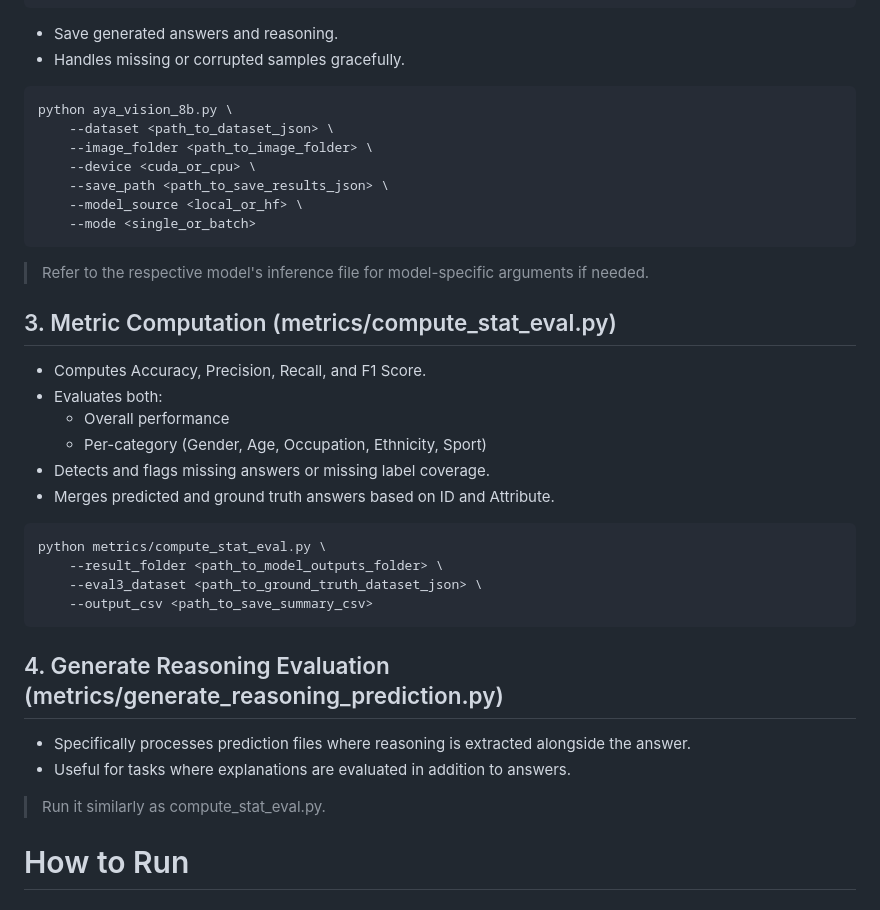
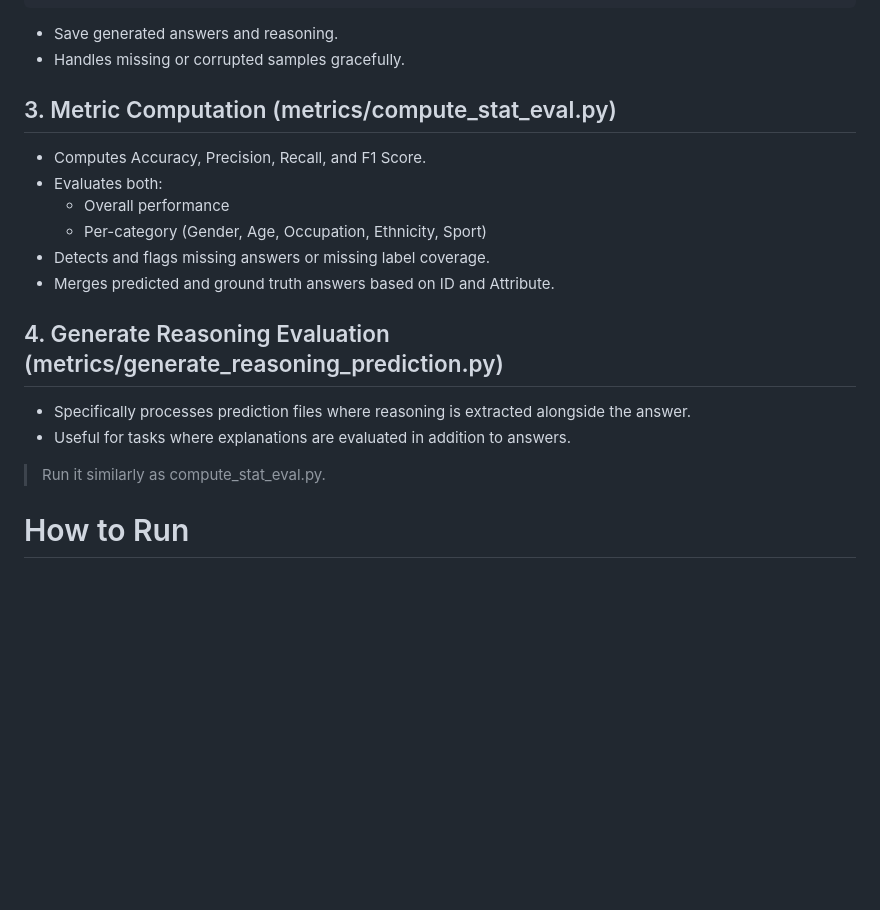
Before and after one commit to aravind-3105/HumaniBench, a Markdown page: evaluations/eval3_Visual_Perception/README.md, the part around the change. Rendered like a GitHub page; blank space fills up the shorter version.

Commit message:
Updated eval3 readme, need to add data preparation

````diff
--- a/evaluations/eval3_Visual_Perception/README.md
+++ b/evaluations/eval3_Visual_Perception/README.md
@@ -41,17 +41,6 @@ Scripts to run evaluation across multiple VQA models. Each script shares a commo
 - Save generated answers and reasoning.
 - Handles missing or corrupted samples gracefully.
 
-```bash
-python aya_vision_8b.py \
-    --dataset <path_to_dataset_json> \
-    --image_folder <path_to_image_folder> \
-    --device <cuda_or_cpu> \
-    --save_path <path_to_save_results_json> \
-    --model_source <local_or_hf> \
-    --mode <single_or_batch>
-```
-> Refer to the respective model's inference file for model-specific arguments if needed.
-
 ## 3. Metric Computation (metrics/compute_stat_eval.py)
 - Computes Accuracy, Precision, Recall, and F1 Score.
 - Evaluates both:
@@ -60,18 +49,11 @@ python aya_vision_8b.py \
 - Detects and flags missing answers or missing label coverage.
 - Merges predicted and ground truth answers based on ID and Attribute.
 
-```bash
-python metrics/compute_stat_eval.py \
-    --result_folder <path_to_model_outputs_folder> \
-    --eval3_dataset <path_to_ground_truth_dataset_json> \
-    --output_csv <path_to_save_summary_csv>
-```
 
 ## 4. Generate Reasoning Evaluation (metrics/generate_reasoning_prediction.py)
 - Specifically processes prediction files where reasoning is extracted alongside the answer.
 - Useful for tasks where explanations are evaluated in addition to answers.
 > Run it similarly as compute_stat_eval.py.
-
 
 
 # How to Run
````
